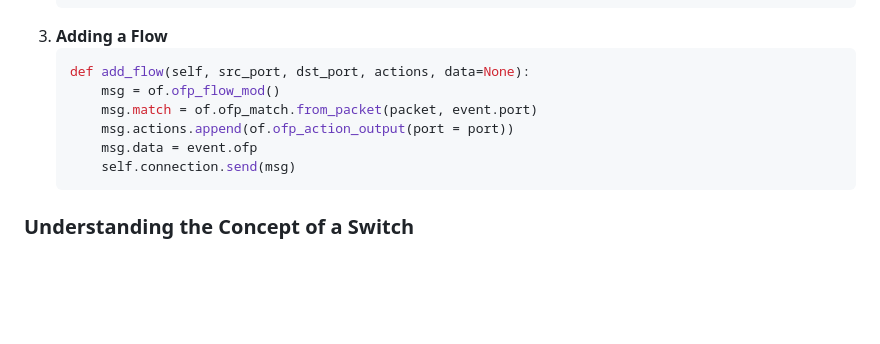
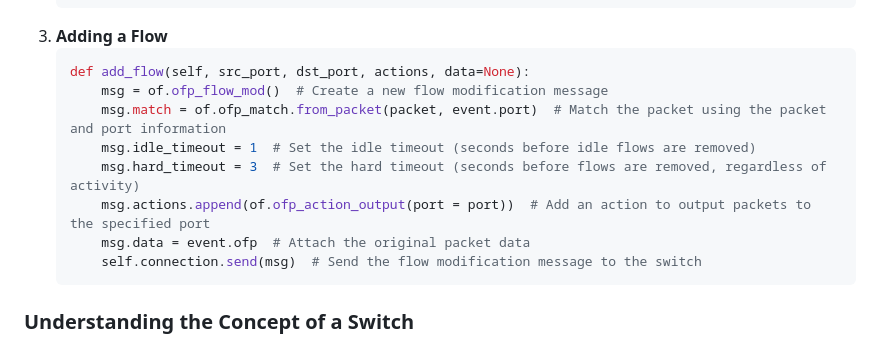
Before and after one commit to Lianting-Wang/Captive-Portal-Test, a Markdown page: 2.md, the part around the change. GitHub-like rendering; blank space fills up the shorter version.

Commit message:
modify 2

````diff
--- a/2.md
+++ b/2.md
@@ -82,11 +82,13 @@
 3.  **Adding a Flow**
     ```python
     def add_flow(self, src_port, dst_port, actions, data=None):
-        msg = of.ofp_flow_mod()
-        msg.match = of.ofp_match.from_packet(packet, event.port)
-        msg.actions.append(of.ofp_action_output(port = port))
-        msg.data = event.ofp
-        self.connection.send(msg)
+        msg = of.ofp_flow_mod()  # Create a new flow modification message
+        msg.match = of.ofp_match.from_packet(packet, event.port)  # Match the packet using the packet and port information
+        msg.idle_timeout = 1  # Set the idle timeout (seconds before idle flows are removed)
+        msg.hard_timeout = 3  # Set the hard timeout (seconds before flows are removed, regardless of activity)
+        msg.actions.append(of.ofp_action_output(port = port))  # Add an action to output packets to the specified port
+        msg.data = event.ofp  # Attach the original packet data
+        self.connection.send(msg)  # Send the flow modification message to the switch
     ```
 
 ### Understanding the Concept of a Switch
````
